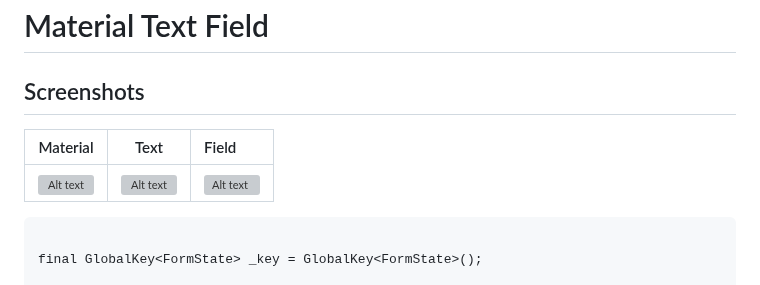
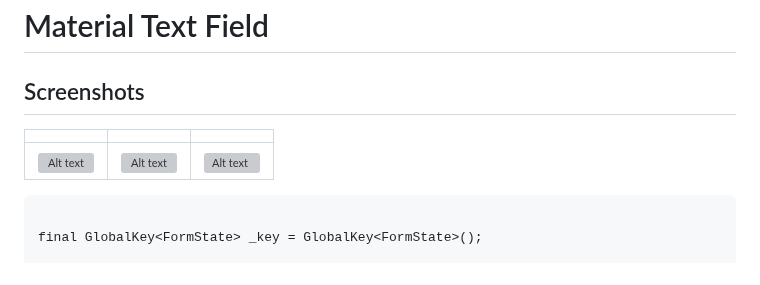
Before and after one commit to DevCrew-io/material-text-fields, a Markdown page: example/README.md, the part around one of its changes. Drawn GitHub-style; grey boxes are pictures that could not be loaded.

```diff
--- a/example/README.md
+++ b/example/README.md
@@ -2,5 +2,5 @@
 
 ## Screenshots
 
-|                                Material                                |                               Text                               | Field                                                                  |
+|                                                                        |                                                                  |                                                                   |
 |:----------------------------------------------------------------------:|:----------------------------------------------------------------:|:-----------------------------------------------------------------------|
```
Also changed, not shown: other parts of example/README.md (+1 -1 lines).
